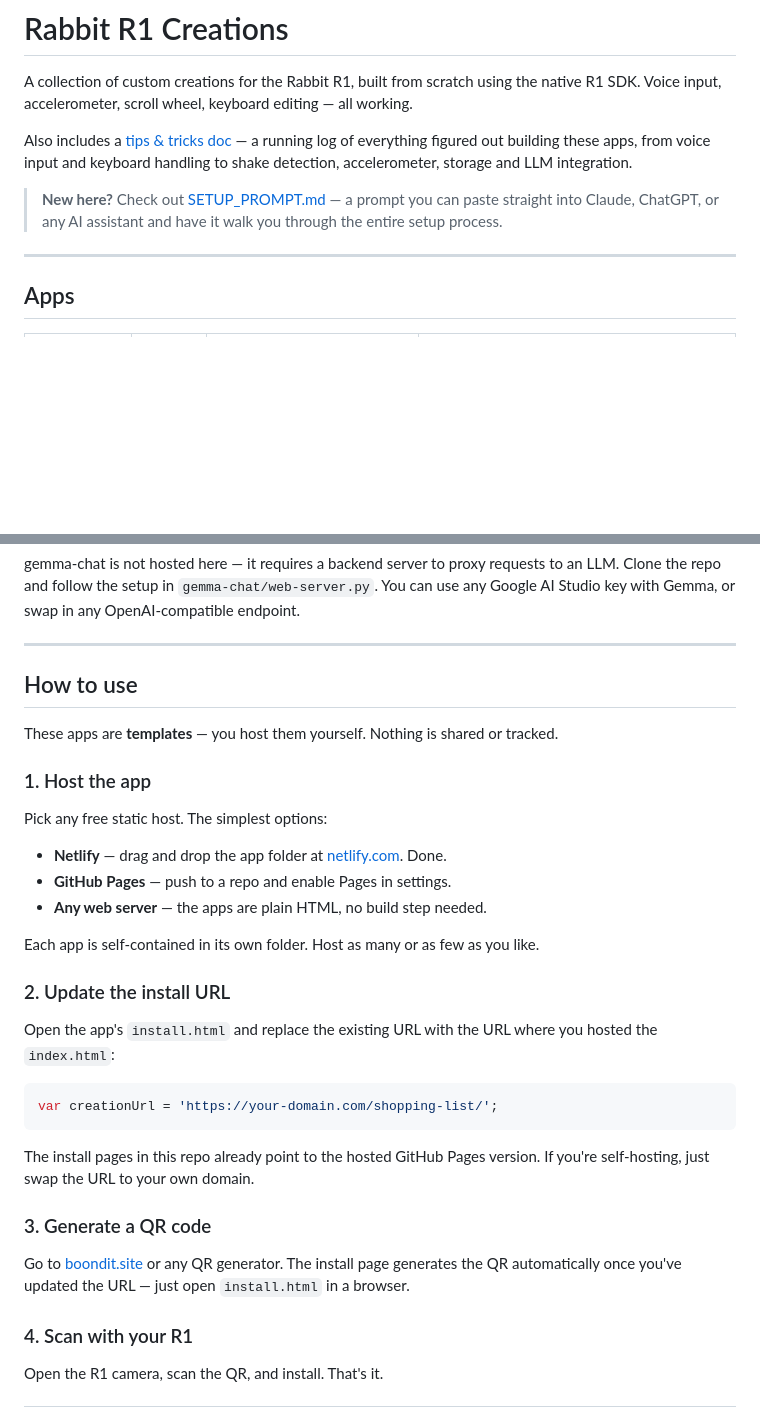
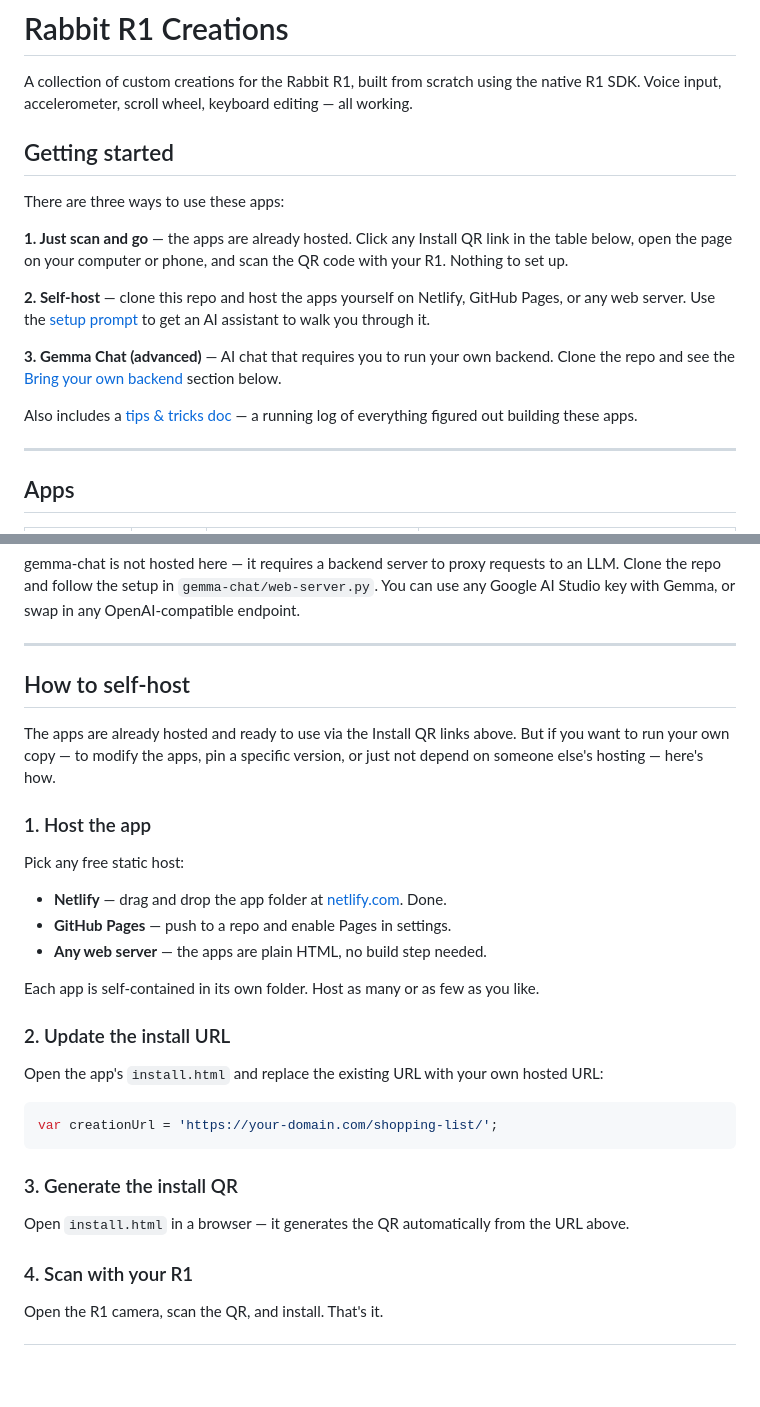
Before and after one commit to andr3w-hilton/rabbit-r1-creations-public, a Markdown page: README.md, 2 parts joined by grey strips. Rendered like a GitHub page; blank space fills up the shorter version.

Commit message:
Rewrite README to lead with three clear user paths
- Getting started section upfront: scan and go / self-host / Gemma Chat
- Rename "How to use" to "How to self-host" — frames it as optional, not default
- Opens with a line clarifying apps are already hosted before listing the steps

Co-Authored-By: Claude Sonnet 4.6 <noreply@anthropic.com>

````diff
--- a/README.md
+++ b/README.md
@@ -2,9 +2,17 @@
 
 A collection of custom creations for the Rabbit R1, built from scratch using the native R1 SDK. Voice input, accelerometer, scroll wheel, keyboard editing — all working.
 
-Also includes a [tips & tricks doc](R1_CREATION_TIPS.md) — a running log of everything figured out building these apps, from voice input and keyboard handling to shake detection, accelerometer, storage and LLM integration.
+## Getting started
 
-> **New here?** Check out [SETUP_PROMPT.md](SETUP_PROMPT.md) — a prompt you can paste straight into Claude, ChatGPT, or any AI assistant and have it walk you through the entire setup process.
+There are three ways to use these apps:
+
+**1. Just scan and go** — the apps are already hosted. Click any Install QR link in the table below, open the page on your computer or phone, and scan the QR code with your R1. Nothing to set up.
+
+**2. Self-host** — clone this repo and host the apps yourself on Netlify, GitHub Pages, or any web server. Use the [setup prompt](SETUP_PROMPT.md) to get an AI assistant to walk you through it.
+
+**3. Gemma Chat (advanced)** — AI chat that requires you to run your own backend. Clone the repo and see the [Bring your own backend](#bring-your-own-backend) section below.
+
+Also includes a [tips & tricks doc](R1_CREATION_TIPS.md) — a running log of everything figured out building these apps.
 
 ---
 
@@ -54,13 +62,13 @@ gemma-chat is not hosted here — it requires a backend server to proxy requests
 
 ---
 
-## How to use
+## How to self-host
 
-These apps are **templates** — you host them yourself. Nothing is shared or tracked.
+The apps are already hosted and ready to use via the Install QR links above. But if you want to run your own copy — to modify the apps, pin a specific version, or just not depend on someone else's hosting — here's how.
 
 ### 1. Host the app
 
-Pick any free static host. The simplest options:
+Pick any free static host:
 
 - **Netlify** — drag and drop the app folder at [netlify.com](https://netlify.com). Done.
 - **GitHub Pages** — push to a repo and enable Pages in settings.
@@ -70,17 +78,15 @@ Each app is self-contained in its own folder. Host as many or as few as you like
 
 ### 2. Update the install URL
 
-Open the app's `install.html` and replace the existing URL with the URL where you hosted the `index.html`:
+Open the app's `install.html` and replace the existing URL with your own hosted URL:
 
 ```javascript
 var creationUrl = 'https://your-domain.com/shopping-list/';
 ```
 
-The install pages in this repo already point to the hosted GitHub Pages version. If you're self-hosting, just swap the URL to your own domain.
+### 3. Generate the install QR
 
-### 3. Generate a QR code
-
-Go to [boondit.site](https://boondit.site) or any QR generator. The install page generates the QR automatically once you've updated the URL — just open `install.html` in a browser.
+Open `install.html` in a browser — it generates the QR automatically from the URL above.
 
 ### 4. Scan with your R1
 
````
